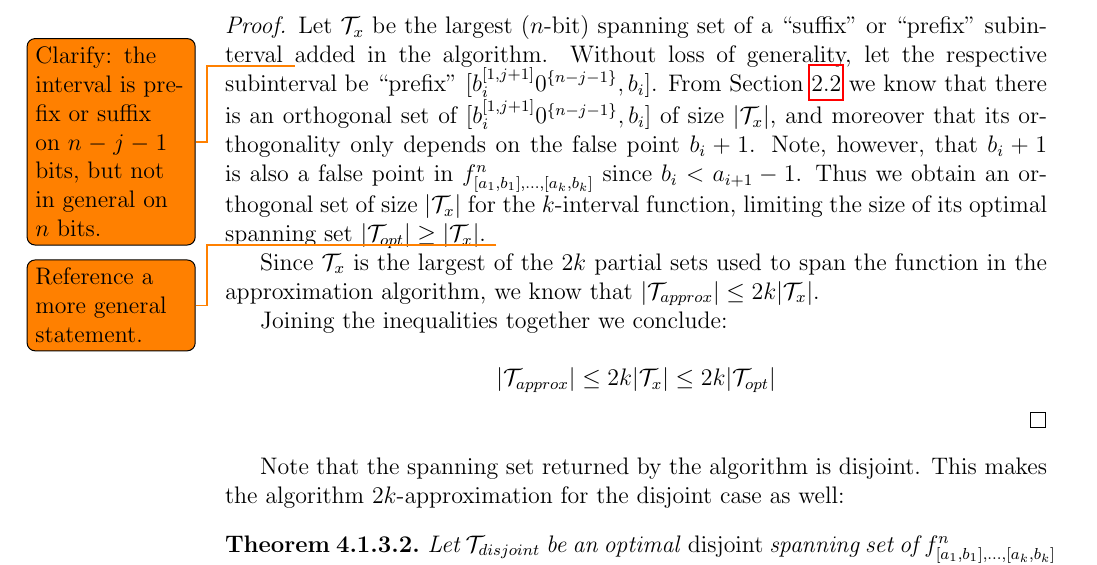
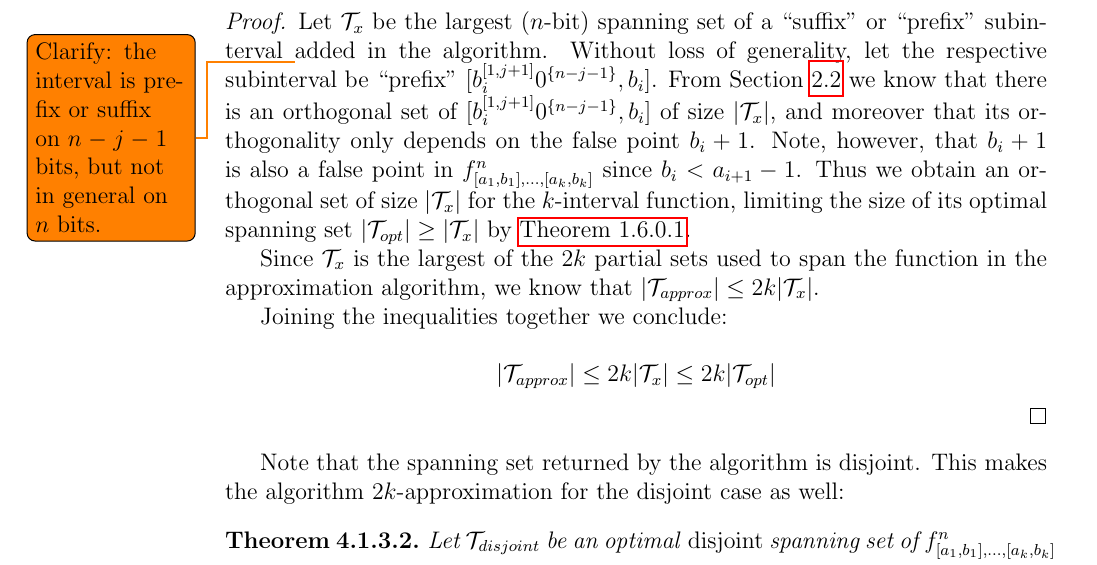
Before and after one commit to filipbartek/ibf, a LaTeX thesis (thesis.tex, which reads thesis/2kapprox.tex): part of page 25 of 33, cut so that both start at the same text. Compiled offline with pdfLaTeX.

Commit message:
2kapprox: Refer to theorem orthodnf where appropriate

```diff
--- a/thesis/2kapprox.tex
+++ b/thesis/2kapprox.tex
@@ -120,8 +120,8 @@ since $b_i < a_{i+1} - 1$.
 Thus we obtain an orthogonal set of size $|\mathcal{T}_x|$
 for the $k$-interval function,
 limiting the size of its optimal spanning set
-$|\mathcal{T}_{opt}| \geq |\mathcal{T}_x|$.
-\todo{Reference a more general statement.}
+$|\mathcal{T}_{opt}| \geq |\mathcal{T}_x|$
+by \autoref{theorem:orthodnf}.
 
 Since $\mathcal{T}_x$ is the largest
 of the $2k$ partial sets used to span the function
```
